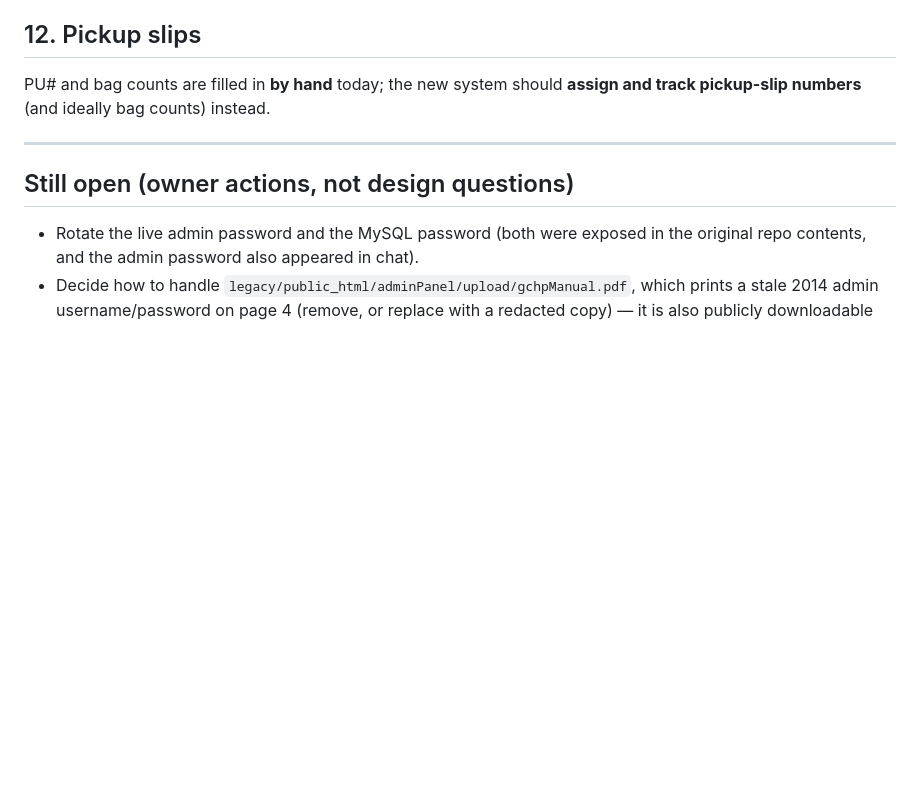
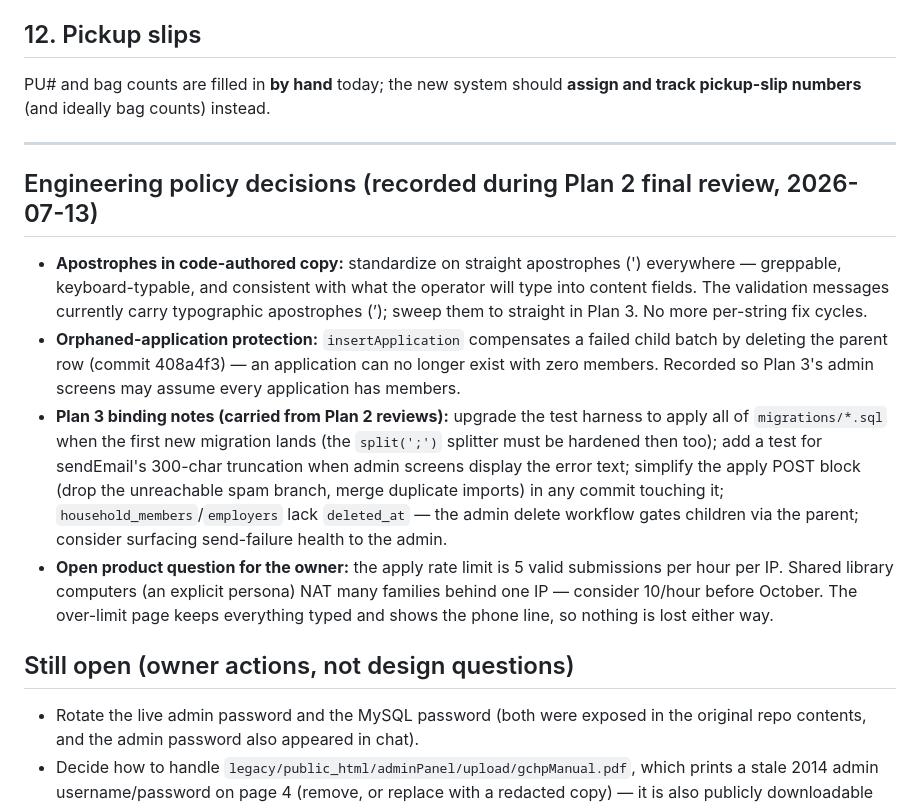
Before and after one commit to CodySchluenz/gchp-site, a Markdown page: docs/decisions.md, the part around the change. GitHub-like rendering; blank space fills up the shorter version.

Commit message:
docs: record Plan 2 final-review decisions and Plan 3 binding notes
Co-Authored-By: Claude Fable 5 <noreply@anthropic.com>

```diff
--- a/docs/decisions.md
+++ b/docs/decisions.md
@@ -75,6 +75,27 @@ pickup-slip numbers** (and ideally bag counts) instead.
 
 ---
 
+## Engineering policy decisions (recorded during Plan 2 final review, 2026-07-13)
+
+- **Apostrophes in code-authored copy:** standardize on straight apostrophes (') everywhere —
+  greppable, keyboard-typable, and consistent with what the operator will type into content
+  fields. The validation messages currently carry typographic apostrophes (’); sweep them to
+  straight in Plan 3. No more per-string fix cycles.
+- **Orphaned-application protection:** `insertApplication` compensates a failed child batch by
+  deleting the parent row (commit 408a4f3) — an application can no longer exist with zero
+  members. Recorded so Plan 3's admin screens may assume every application has members.
+- **Plan 3 binding notes (carried from Plan 2 reviews):** upgrade the test harness to apply all
+  of `migrations/*.sql` when the first new migration lands (the `split(';')` splitter must be
+  hardened then too); add a test for sendEmail's 300-char truncation when admin screens display
+  the error text; simplify the apply POST block (drop the unreachable spam branch, merge
+  duplicate imports) in any commit touching it; `household_members`/`employers` lack
+  `deleted_at` — the admin delete workflow gates children via the parent; consider surfacing
+  send-failure health to the admin.
+- **Open product question for the owner:** the apply rate limit is 5 valid submissions per hour
+  per IP. Shared library computers (an explicit persona) NAT many families behind one IP —
+  consider 10/hour before October. The over-limit page keeps everything typed and shows the
+  phone line, so nothing is lost either way.
+
 ## Still open (owner actions, not design questions)
 - Rotate the live admin password and the MySQL password (both were exposed in the original repo
   contents, and the admin password also appeared in chat).
```
Also changed, not shown: 1 other file.
